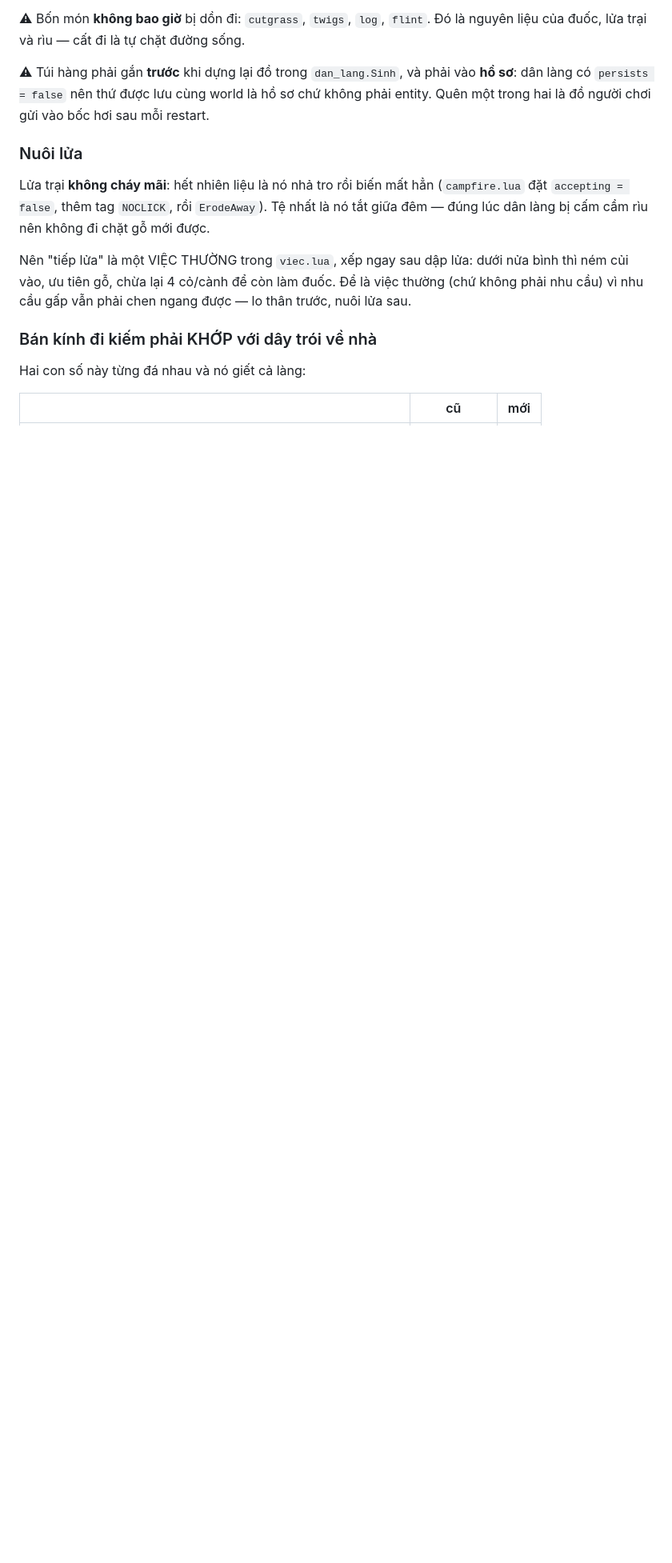
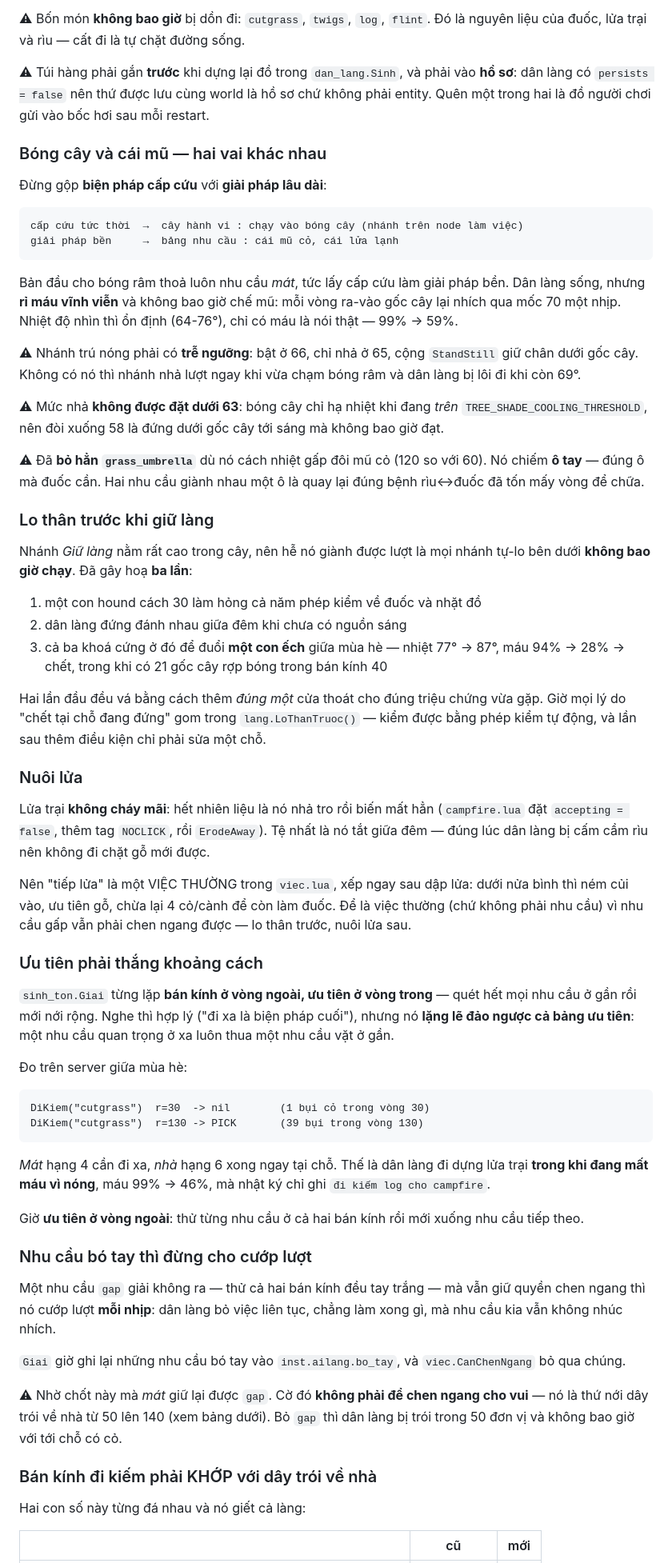
Before and after one commit to kimdat546/dst-mods, a Markdown page: originals/dst-ai-village/README.md, the part around the change. Shown at 80% size. Rendered like a GitHub page; blank space fills up the shorter version.

Commit message:
docs(dst-ai-village): ưu tiên thắng khoảng cách, nhu cầu bó tay, bóng cây vs cái mũ

````diff
--- a/originals/dst-ai-village/README.md
+++ b/originals/dst-ai-village/README.md
@@ -429,6 +429,46 @@ vào **hồ sơ**: dân làng có `persists = false` nên thứ được lưu c
 sơ chứ không phải entity. Quên một trong hai là đồ người chơi gửi vào bốc hơi
 sau mỗi restart.
 
+### Bóng cây và cái mũ — hai vai khác nhau
+
+Đừng gộp **biện pháp cấp cứu** với **giải pháp lâu dài**:
+
+```
+cấp cứu tức thời  →  cây hành vi : chạy vào bóng cây (nhánh trên node làm việc)
+giải pháp bền     →  bảng nhu cầu : cái mũ cỏ, cái lửa lạnh
+```
+
+Bản đầu cho bóng râm thoả luôn nhu cầu *mát*, tức lấy cấp cứu làm giải pháp bền.
+Dân làng sống, nhưng **rỉ máu vĩnh viễn** và không bao giờ chế mũ: mỗi vòng
+ra-vào gốc cây lại nhích qua mốc 70 một nhịp. Nhiệt độ nhìn thì ổn định
+(64-76°), chỉ có máu là nói thật — 99% → 59%.
+
+⚠ Nhánh trú nóng phải có **trễ ngưỡng**: bật ở 66, chỉ nhả ở 65, cộng
+`StandStill` giữ chân dưới gốc cây. Không có nó thì nhánh nhả lượt ngay khi vừa
+chạm bóng râm và dân làng bị lôi đi khi còn 69°.
+
+⚠ Mức nhả **không được đặt dưới 63**: bóng cây chỉ hạ nhiệt khi đang *trên*
+`TREE_SHADE_COOLING_THRESHOLD`, nên đòi xuống 58 là đứng dưới gốc cây tới sáng
+mà không bao giờ đạt.
+
+⚠ Đã **bỏ hẳn `grass_umbrella`** dù nó cách nhiệt gấp đôi mũ cỏ (120 so với 60).
+Nó chiếm **ô tay** — đúng ô mà đuốc cần. Hai nhu cầu giành nhau một ô là quay
+lại đúng bệnh rìu↔đuốc đã tốn mấy vòng để chữa.
+
+### Lo thân trước khi giữ làng
+
+Nhánh *Giữ làng* nằm rất cao trong cây, nên hễ nó giành được lượt là mọi nhánh
+tự-lo bên dưới **không bao giờ chạy**. Đã gây hoạ **ba lần**:
+
+1. một con hound cách 30 làm hỏng cả năm phép kiểm về đuốc và nhặt đồ
+2. dân làng đứng đánh nhau giữa đêm khi chưa có nguồn sáng
+3. cả ba khoá cứng ở đó để đuổi **một con ếch** giữa mùa hè — nhiệt 77° → 87°,
+   máu 94% → 28% → chết, trong khi có 21 gốc cây rợp bóng trong bán kính 40
+
+Hai lần đầu đều vá bằng cách thêm *đúng một* cửa thoát cho đúng triệu chứng vừa
+gặp. Giờ mọi lý do "chết tại chỗ đang đứng" gom trong `lang.LoThanTruoc()` —
+kiểm được bằng phép kiểm tự động, và lần sau thêm điều kiện chỉ phải sửa một chỗ.
+
 ### Nuôi lửa
 
 Lửa trại **không cháy mãi**: hết nhiên liệu là nó nhả tro rồi biến mất hẳn
@@ -440,6 +480,40 @@ Nên "tiếp lửa" là một VIỆC THƯỜNG trong `viec.lua`, xếp ngay sau
 nửa bình thì ném củi vào, ưu tiên gỗ, chừa lại 4 cỏ/cành để còn làm đuốc. Để
 là việc thường (chứ không phải nhu cầu) vì nhu cầu gấp vẫn phải chen ngang
 được — lo thân trước, nuôi lửa sau.
+
+### Ưu tiên phải thắng khoảng cách
+
+`sinh_ton.Giai` từng lặp **bán kính ở vòng ngoài, ưu tiên ở vòng trong** — quét
+hết mọi nhu cầu ở gần rồi mới nới rộng. Nghe thì hợp lý ("đi xa là biện pháp
+cuối"), nhưng nó **lặng lẽ đảo ngược cả bảng ưu tiên**: một nhu cầu quan trọng ở
+xa luôn thua một nhu cầu vặt ở gần.
+
+Đo trên server giữa mùa hè:
+
+```
+DiKiem("cutgrass")  r=30  -> nil        (1 bụi cỏ trong vòng 30)
+DiKiem("cutgrass")  r=130 -> PICK       (39 bụi trong vòng 130)
+```
+
+*Mát* hạng 4 cần đi xa, *nhà* hạng 6 xong ngay tại chỗ. Thế là dân làng đi dựng
+lửa trại **trong khi đang mất máu vì nóng**, máu 99% → 46%, mà nhật ký chỉ ghi
+`đi kiếm log cho campfire`.
+
+Giờ **ưu tiên ở vòng ngoài**: thử từng nhu cầu ở cả hai bán kính rồi mới xuống
+nhu cầu tiếp theo.
+
+### Nhu cầu bó tay thì đừng cho cướp lượt
+
+Một nhu cầu `gap` giải không ra — thử cả hai bán kính đều tay trắng — mà vẫn giữ
+quyền chen ngang thì nó cướp lượt **mỗi nhịp**: dân làng bỏ việc liên tục, chẳng
+làm xong gì, mà nhu cầu kia vẫn không nhúc nhích.
+
+`Giai` giờ ghi lại những nhu cầu bó tay vào `inst.ailang.bo_tay`, và
+`viec.CanChenNgang` bỏ qua chúng.
+
+⚠ Nhờ chốt này mà *mát* giữ lại được `gap`. Cờ đó **không phải để chen ngang cho
+vui** — nó là thứ nới dây trói về nhà từ 50 lên 140 (xem bảng dưới). Bỏ `gap`
+thì dân làng bị trói trong 50 đơn vị và không bao giờ với tới chỗ có cỏ.
 
 ### Bán kính đi kiếm phải KHỚP với dây trói về nhà
 
````
